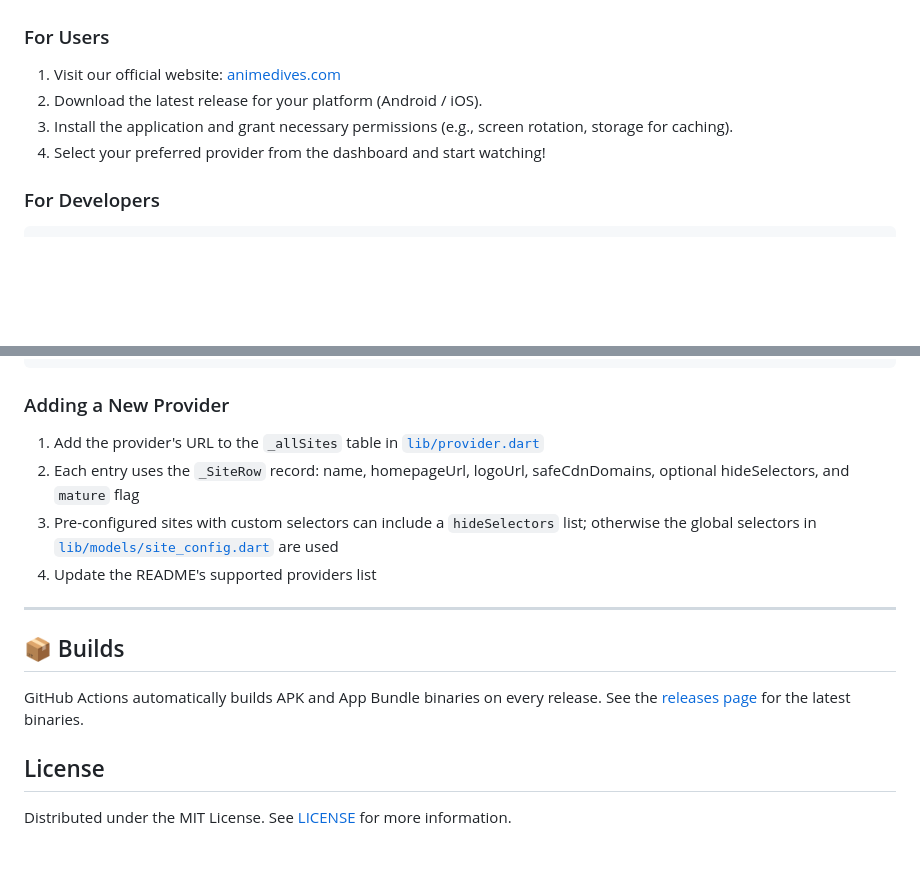
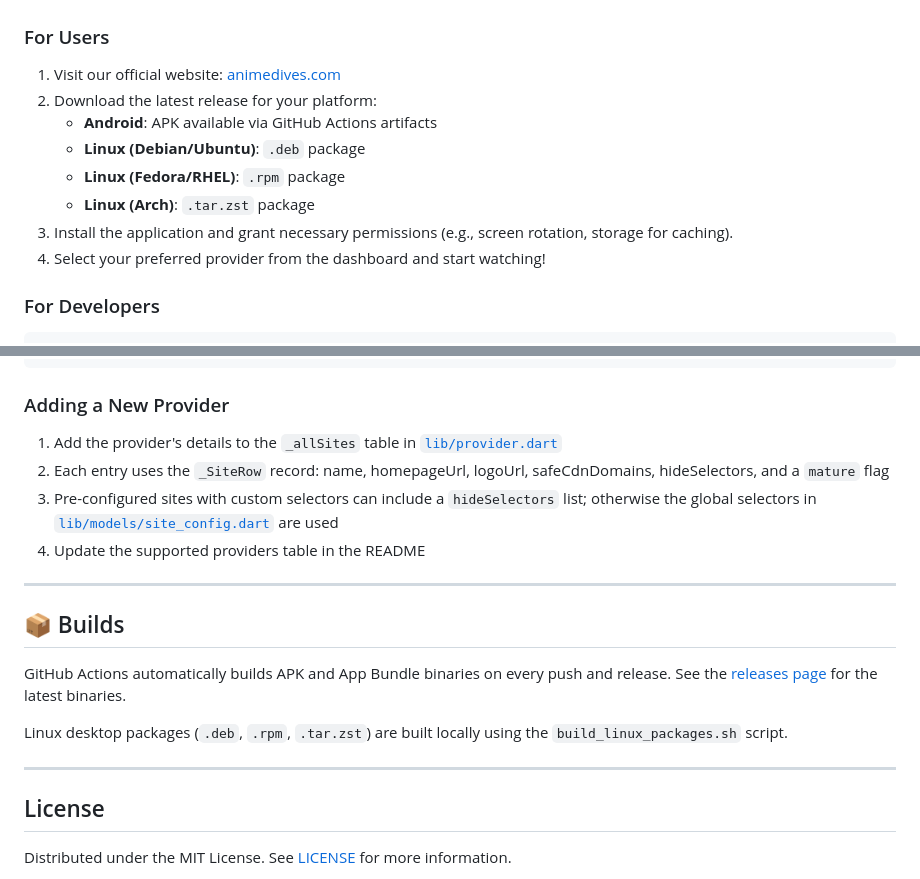
Before and after one commit to ayoubzulfiqar/animedives, a Markdown page: README.md, 2 parts joined by grey strips. Drawn GitHub-style; blank space fills up the shorter version.

```diff
--- a/README.md
+++ b/README.md
@@ -86,9 +158,12 @@ _⚠️ The following providers contain adult content. Viewer discretion is advi
 ### For Users
 
 1. Visit our official website: [animedives.com](https://animedives.com/)
-2. Download the latest release for your platform (Android / iOS).
-3. Install the application and grant necessary permissions (e.g., screen
-   rotation, storage for caching).
+2. Download the latest release for your platform:
+   - **Android**: APK available via GitHub Actions artifacts
+   - **Linux (Debian/Ubuntu)**: `.deb` package
+   - **Linux (Fedora/RHEL)**: `.rpm` package
+   - **Linux (Arch)**: `.tar.zst` package
+3. Install the application and grant necessary permissions (e.g., screen rotation, storage for caching).
 4. Select your preferred provider from the dashboard and start watching!
 
 ### For Developers
@@ -115,22 +190,23 @@ flutter test
 
 ### Adding a New Provider
 
-1. Add the provider's URL to the `_allSites` table in [`lib/provider.dart`](lib/provider.dart)
-2. Each entry uses the `_SiteRow` record: name, homepageUrl, logoUrl,
-   safeCdnDomains, optional hideSelectors, and `mature` flag
-3. Pre-configured sites with custom selectors can include a `hideSelectors` list;
-   otherwise the global selectors in [`lib/models/site_config.dart`](lib/models/site_config.dart)
-   are used
-4. Update the README's supported providers list
+1. Add the provider's details to the `_allSites` table in [`lib/provider.dart`](lib/provider.dart)
+2. Each entry uses the `_SiteRow` record: name, homepageUrl, logoUrl, safeCdnDomains, hideSelectors, and a `mature` flag
+3. Pre-configured sites with custom selectors can include a `hideSelectors` list; otherwise the global selectors in [`lib/models/site_config.dart`](lib/models/site_config.dart) are used
+4. Update the supported providers table in the README
 
 ---
 
 ## 📦 Builds
 
-GitHub Actions automatically builds APK and App Bundle binaries on every
-release. See the [releases
-page](https://github.com/ayoubzulfiqar/animedives/releases) for the latest
-binaries.
+GitHub Actions automatically builds APK and App Bundle binaries on every push
+and release. See the [releases page](https://github.com/ayoubzulfiqar/animedives/releases)
+for the latest binaries.
+
+Linux desktop packages (`.deb`, `.rpm`, `.tar.zst`) are built locally using the
+`build_linux_packages.sh` script.
+
+---
 
 ## License
 
```
Also changed, not shown: other parts of README.md (+124 -52 lines).
